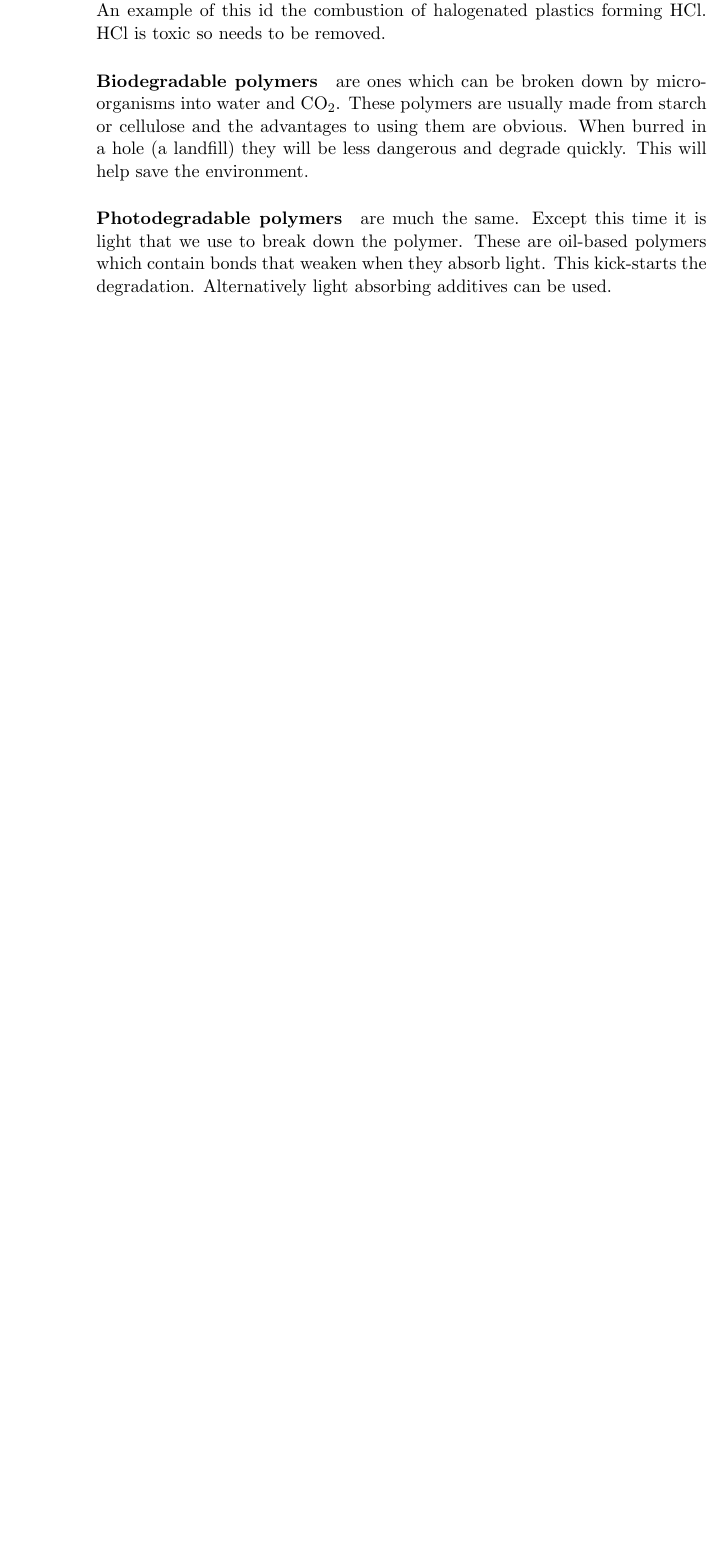
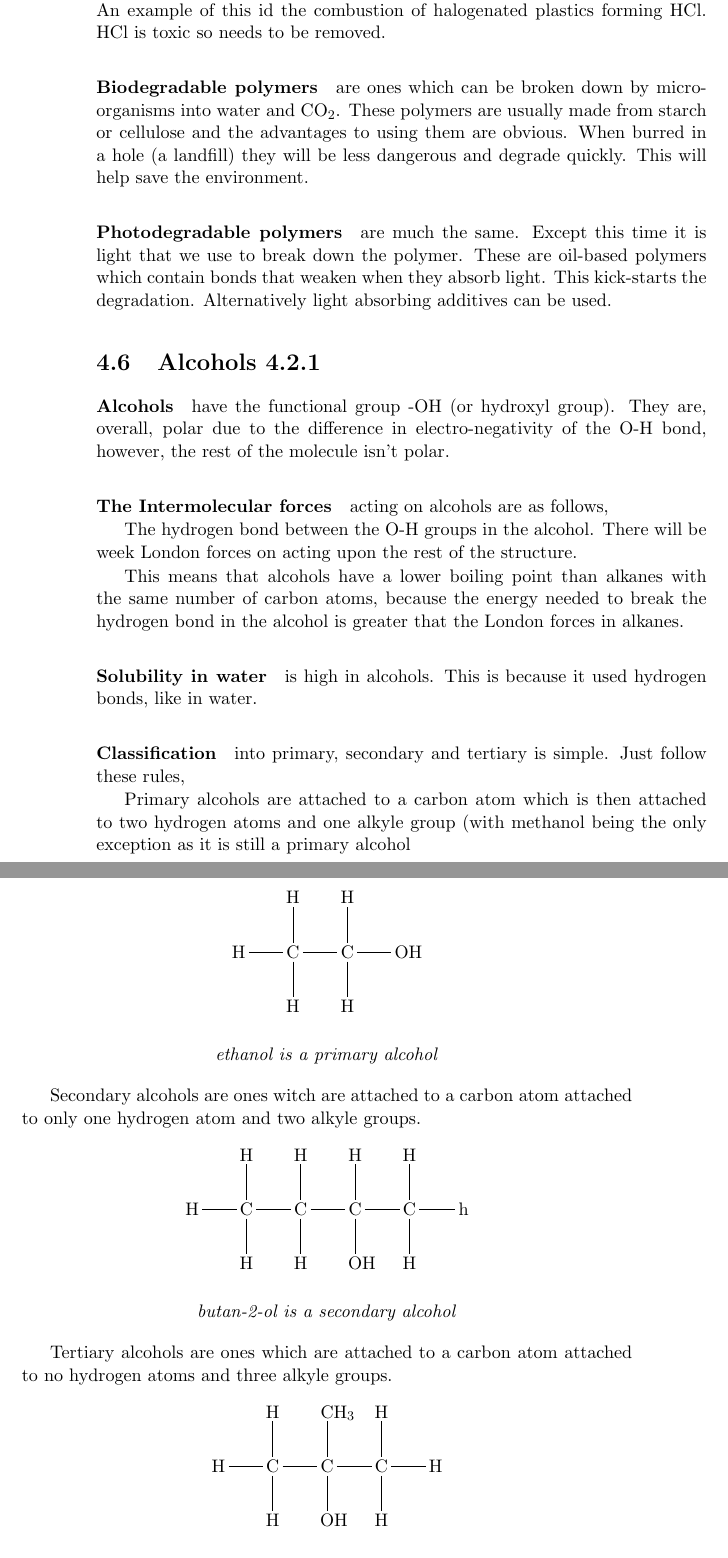
Before and after one commit to benjaminchal/OpenChemOCRA, a LaTeX thesis (source/main.tex, which reads source/module4.tex): part of page 38 of 38 before the commit and two parts of pages 38 and 39 of 40 after it, the two joined at a grey line, cut so that both start at the same text, the shorter picture padded with empty space. Compiled offline with pdfLaTeX.

Commit message:
added section on Alcohols 4.2.1

```diff
--- a/source/module4.tex
+++ b/source/module4.tex
@@ -211,3 +211,39 @@ atom receiving one electron from the bonded pair, forming two radicals.
 	\paragraph{Biodegradable polymers} are ones which can be broken down by micro-organisms into water and CO$_2$. These polymers are usually made from starch or cellulose and the advantages to using them are obvious. When burred in a hole (a landfill) they will be less dangerous and degrade quickly. This will help save the environment.
 
 	\paragraph{Photodegradable polymers} are much the same. Except this time it is light that we use to break down the polymer. These are oil-based polymers which contain bonds that weaken when they absorb light. This kick-starts the degradation. Alternatively light absorbing additives can be used.
+
+\section{Alcohols 4.2.1}
+
+	\paragraph{Alcohols} have the functional group -OH (or hydroxyl group). They are, overall, polar due to the difference in electro-negativity of the O-H bond, however, the rest of the molecule isn't polar.
+
+	\paragraph{The Intermolecular forces} acting on alcohols are as follows,
+
+	The hydrogen bond between the O-H groups in the alcohol. There will be week London forces on acting upon the rest of the structure.
+
+	This means that alcohols have a lower boiling point than alkanes with the same number of carbon atoms, because the energy needed to break the hydrogen bond in the alcohol is greater that the London forces in alkanes.
+
+	\paragraph{Solubility in water} is high in alcohols. This is because it used hydrogen bonds, like in water.
+
+	\paragraph{Classification} into primary, secondary and tertiary is simple. Just follow these rules,
+
+	Primary alcohols are attached to a carbon atom which is then attached to two hydrogen atoms and one alkyle group (with methanol being the only exception as it is still a primary alcohol
+	\begin{center}
+		\chemfig{H-C(-[:90]H)(-[:-90]H)-C(-[:90]H)(-[:-90]H)-OH}
+
+		\vspace{7mm}
+
+		\textit{ethanol is a primary alcohol}
+	\end{center}
+
+	Secondary alcohols are ones witch are attached to a carbon atom attached to only one hydrogen atom and two alkyle groups.
+	\begin{center}
+		\chemfig{H-C(-[:90]H)(-[:-90]H)-C(-[:90]H)(-[:-90]H)-C(-[:90]H)(-[:-90]OH)-C(-[:90]H)(-[:-90]H)-h}
+
+		\vspace{7mm}
+
+		\textit{butan-2-ol is a secondary alcohol}
+	\end{center}
+
+	Tertiary alcohols are ones which are attached to a carbon atom attached to no hydrogen atoms and three alkyle groups.
+	\begin{center}
+		\chemfig{H-C(-[:90]H)(-[:-90]H)-C(-[:90]CH_3)(-[:-90]OH)-C(-[:90]H)(-[:-90]H)-H}
@@ -213,0 +268 @@ atom receiving one electron from the bonded pair, forming two radicals.
+	\end{itemize}
```
Also changed, not shown: build.pdf, source/module4.tex (39 more changed lines).
